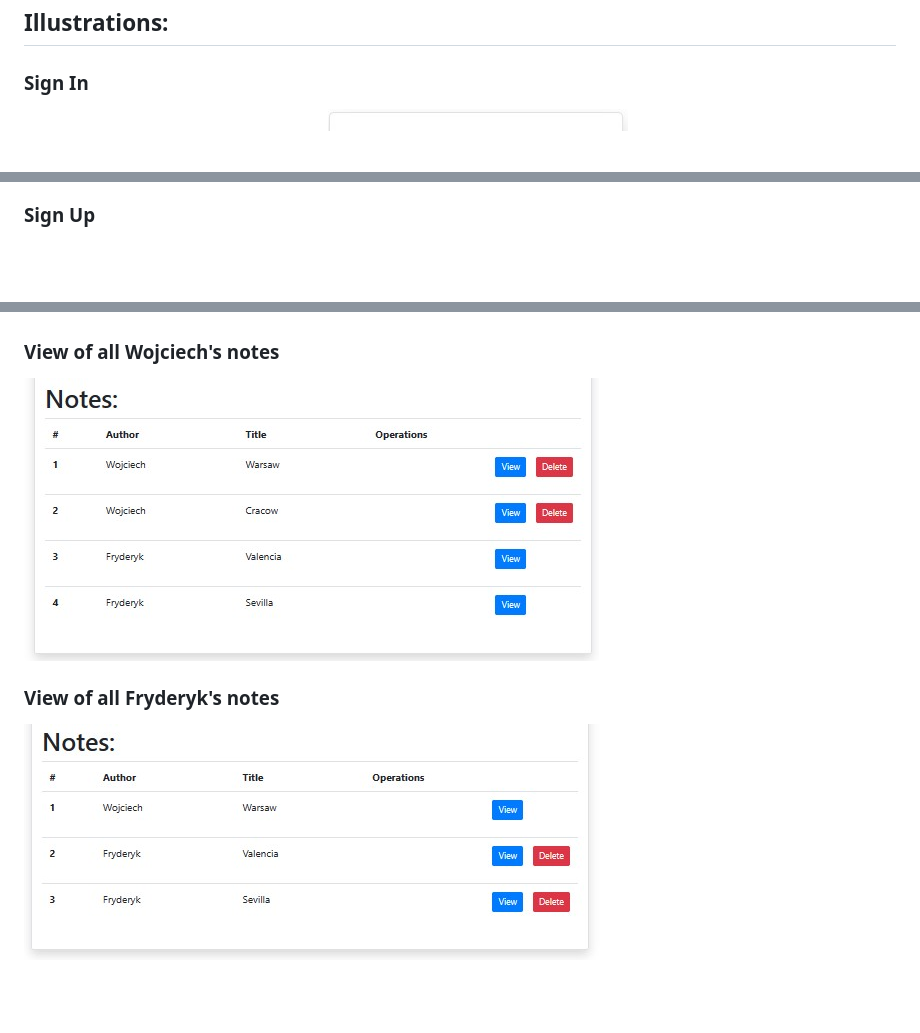
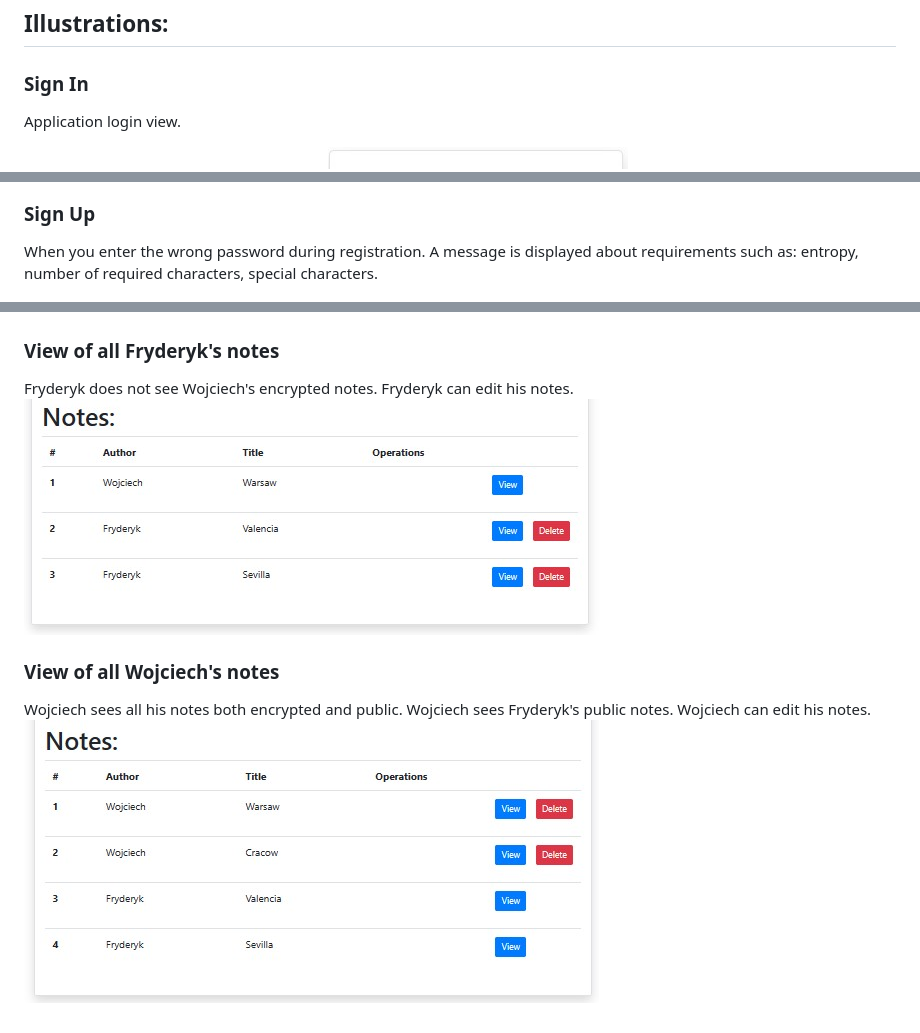
Before and after one commit to wpaczesniak/markdown-note-app-master, a Markdown page: README.md, 3 parts joined by grey strips. GitHub-like rendering; blank space fills up the shorter version.

Commit message:
Added View Descriptions

```diff
--- a/README.md
+++ b/README.md
@@ -78,6 +78,7 @@ The application has:
 
 ## Illustrations:
 ### Sign In
+Application login view.
 <div style="display: flex; align-items: center; justify-content: center;">
   <img src="./Images/SignIn.jpg" width="300" height="400">
   <img src="./Images/SignInIncorrect.jpg" width="300" height="400">
@@ -85,7 +86,7 @@ The application has:
 
 ### Sign Up
 
-
+When you enter the wrong password during registration. A message is displayed about requirements such as: entropy, number of required characters, special characters.
 <div style="display: flex; align-items: center; justify-content: center;">
   <img src="./Images/SignUpInformation.jpg" width="350" height="650">
 </div>
@@ -108,10 +111,12 @@ The application has:
 ### View encrypt note
 ![ViewEncryptNoteCracow](./Images/ViewCracowNote.jpg)
 
-### View of all Wojciech's notes
+### View of all Fryderyk's notes
+
+Fryderyk does not see Wojciech's encrypted notes. Fryderyk can edit his notes.
+![ViewNoteFryderyk](./Images/ViewNoteFryderyk.jpg)
 
 
+### View of all Wojciech's notes
+Wojciech sees all his notes both encrypted and public. Wojciech sees Fryderyk's public notes. Wojciech can edit his notes.
 ![ViewNoteWojciech](./Images/ViewNoteWojciech.jpg)
-
-### View of all Fryderyk's notes
-![ViewNoteFryderyk](./Images/ViewNoteFryderyk.jpg)
```
Also changed, not shown: other parts of README.md (+2 -0 lines).
